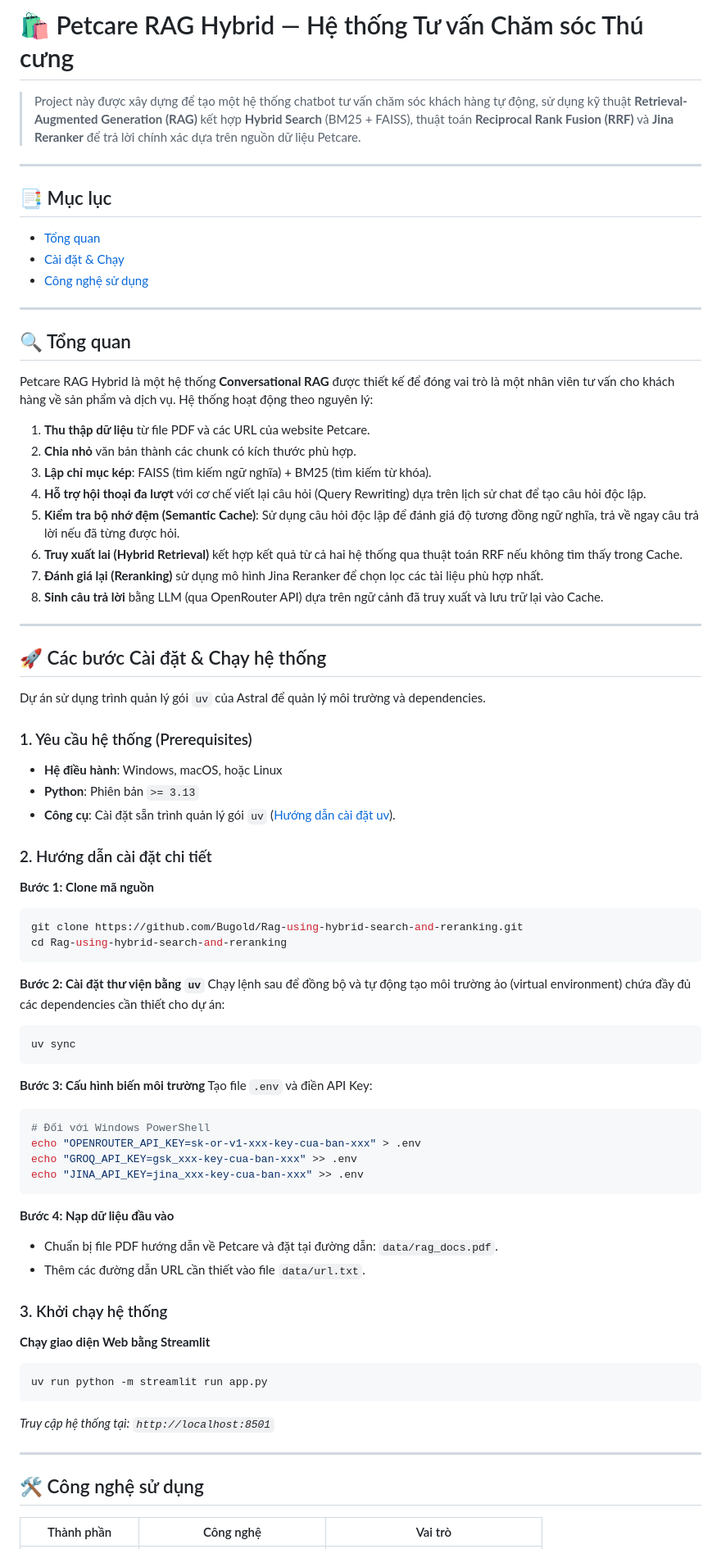
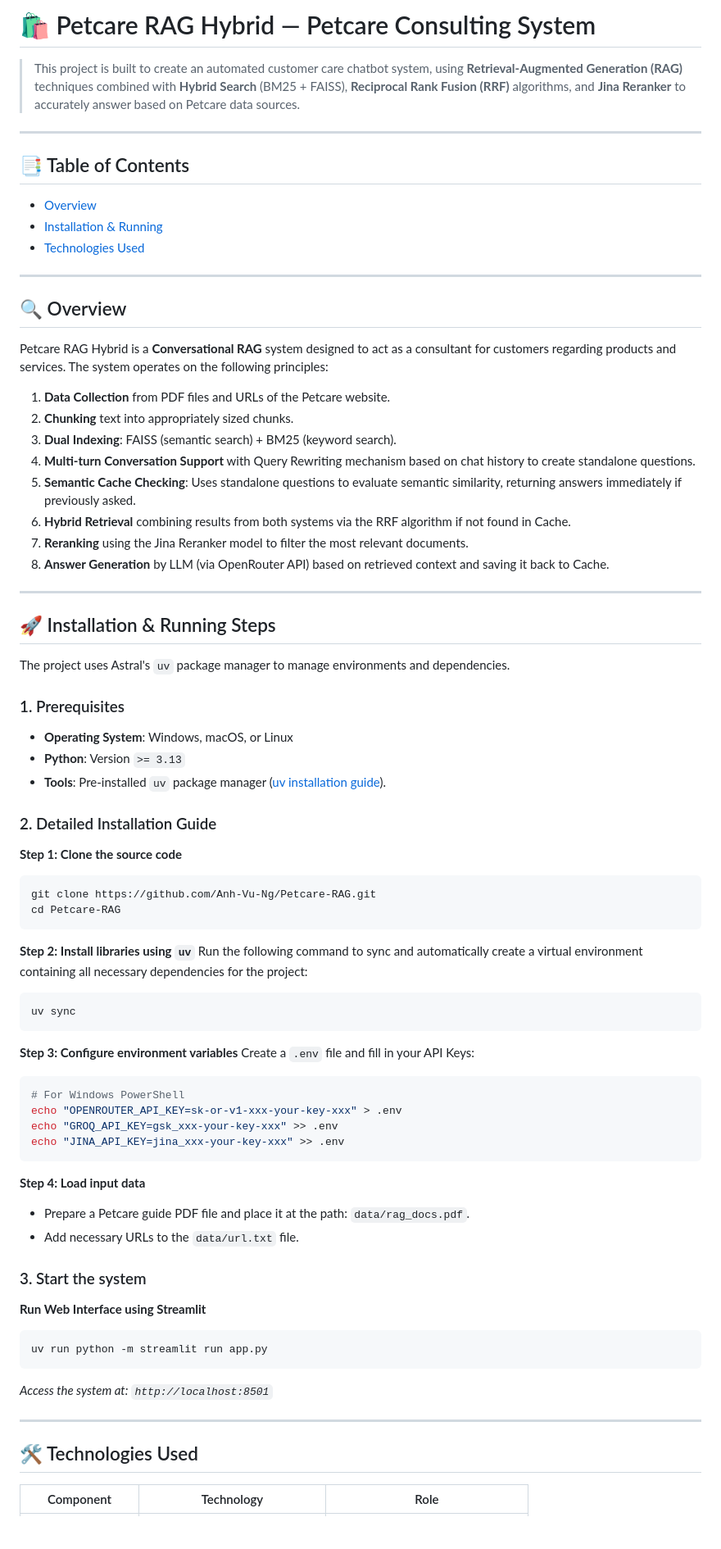
Before and after one commit to Anh-Vu-Ng/Petcare-RAG, a Markdown page: README.md, the part around one of its changes. Shown at 82% size. GitHub-like rendering; blank space fills up the shorter version.

Commit message:
docs: Update Installation

````diff
--- a/README.md
+++ b/README.md
@@ -1,80 +1,80 @@
-# 🛍️ Petcare RAG Hybrid — Hệ thống Tư vấn Chăm sóc Thú cưng
+# 🛍️ Petcare RAG Hybrid — Petcare Consulting System
 
-> Project này được xây dựng để tạo một hệ thống chatbot tư vấn chăm sóc khách hàng tự động, sử dụng kỹ thuật **Retrieval-Augmented Generation (RAG)** kết hợp **Hybrid Search** (BM25 + FAISS), thuật toán **Reciprocal Rank Fusion (RRF)** và **Jina Reranker** để trả lời chính xác dựa trên nguồn dữ liệu Petcare.
+> This project is built to create an automated customer care chatbot system, using **Retrieval-Augmented Generation (RAG)** techniques combined with **Hybrid Search** (BM25 + FAISS), **Reciprocal Rank Fusion (RRF)** algorithms, and **Jina Reranker** to accurately answer based on Petcare data sources.
 
 ---
 
-## 📑 Mục lục
+## 📑 Table of Contents
 
-- [Tổng quan](#-tổng-quan)
-- [Cài đặt & Chạy](#-cài-đặt--chạy)
-- [Công nghệ sử dụng](#-công-nghệ-sử-dụng)
+- [Overview](#-overview)
+- [Installation & Running](#-installation--running)
+- [Technologies Used](#-technologies-used)
 
 ---
 
-## 🔍 Tổng quan
+## 🔍 Overview
 
-Petcare RAG Hybrid là một hệ thống **Conversational RAG** được thiết kế để đóng vai trò là một nhân viên tư vấn cho khách hàng về sản phẩm và dịch vụ. Hệ thống hoạt động theo nguyên lý:
+Petcare RAG Hybrid is a **Conversational RAG** system designed to act as a consultant for customers regarding products and services. The system operates on the following principles:
 
-1. **Thu thập dữ liệu** từ file PDF và các URL của website Petcare.
-2. **Chia nhỏ** văn bản thành các chunk có kích thước phù hợp.
-3. **Lập chỉ mục kép**: FAISS (tìm kiếm ngữ nghĩa) + BM25 (tìm kiếm từ khóa).
-4. **Hỗ trợ hội thoại đa lượt** với cơ chế viết lại câu hỏi (Query Rewriting) dựa trên lịch sử chat để tạo câu hỏi độc lập.
-5. **Kiểm tra bộ nhớ đệm (Semantic Cache)**: Sử dụng câu hỏi độc lập để đánh giá độ tương đồng ngữ nghĩa, trả về ngay câu trả lời nếu đã từng được hỏi.
-6. **Truy xuất lai (Hybrid Retrieval)** kết hợp kết quả từ cả hai hệ thống qua thuật toán RRF nếu không tìm thấy trong Cache.
-7. **Đánh giá lại (Reranking)** sử dụng mô hình Jina Reranker để chọn lọc các tài liệu phù hợp nhất.
-8. **Sinh câu trả lời** bằng LLM (qua OpenRouter API) dựa trên ngữ cảnh đã truy xuất và lưu trữ lại vào Cache.
+1. **Data Collection** from PDF files and URLs of the Petcare website.
+2. **Chunking** text into appropriately sized chunks.
+3. **Dual Indexing**: FAISS (semantic search) + BM25 (keyword search).
+4. **Multi-turn Conversation Support** with Query Rewriting mechanism based on chat history to create standalone questions.
+5. **Semantic Cache Checking**: Uses standalone questions to evaluate semantic similarity, returning answers immediately if previously asked.
+6. **Hybrid Retrieval** combining results from both systems via the RRF algorithm if not found in Cache.
+7. **Reranking** using the Jina Reranker model to filter the most relevant documents.
+8. **Answer Generation** by LLM (via OpenRouter API) based on retrieved context and saving it back to Cache.
 
 ---
 
 
-## 🚀 Các bước Cài đặt & Chạy hệ thống
+## 🚀 Installation & Running Steps
 
-Dự án sử dụng trình quản lý gói `uv` của Astral để quản lý môi trường và dependencies.
+The project uses Astral's `uv` package manager to manage environments and dependencies.
 
-### 1. Yêu cầu hệ thống (Prerequisites)
+### 1. Prerequisites
 
-- **Hệ điều hành**: Windows, macOS, hoặc Linux
-- **Python**: Phiên bản `>= 3.13`
-- **Công cụ**: Cài đặt sẵn trình quản lý gói `uv` ([Hướng dẫn cài đặt uv](https://docs.astral.sh/uv/getting-started/installation/)).
+- **Operating System**: Windows, macOS, or Linux
+- **Python**: Version `>= 3.13`
+- **Tools**: Pre-installed `uv` package manager ([uv installation guide](https://docs.astral.sh/uv/getting-started/installation/)).
 
-### 2. Hướng dẫn cài đặt chi tiết
+### 2. Detailed Installation Guide
 
-**Bước 1: Clone mã nguồn**
+**Step 1: Clone the source code**
 ```bash
-git clone https://github.com/Bugold/Rag-using-hybrid-search-and-reranking.git
-cd Rag-using-hybrid-search-and-reranking
+git clone https://github.com/Anh-Vu-Ng/Petcare-RAG.git
+cd Petcare-RAG
 ```
 
-**Bước 2: Cài đặt thư viện bằng `uv`**
-Chạy lệnh sau để đồng bộ và tự động tạo môi trường ảo (virtual environment) chứa đầy đủ các dependencies cần thiết cho dự án:
+**Step 2: Install libraries using `uv`**
+Run the following command to sync and automatically create a virtual environment containing all necessary dependencies for the project:
 ```bash
 uv sync
 ```
 
-**Bước 3: Cấu hình biến môi trường**
-Tạo file `.env` và điền API Key:
+**Step 3: Configure environment variables**
+Create a `.env` file and fill in your API Keys:
 ```bash
-# Đối với Windows PowerShell
-echo "OPENROUTER_API_KEY=sk-or-v1-xxx-key-cua-ban-xxx" > .env
-echo "GROQ_API_KEY=gsk_xxx-key-cua-ban-xxx" >> .env
-echo "JINA_API_KEY=jina_xxx-key-cua-ban-xxx" >> .env
+# For Windows PowerShell
+echo "OPENROUTER_API_KEY=sk-or-v1-xxx-your-key-xxx" > .env
+echo "GROQ_API_KEY=gsk_xxx-your-key-xxx" >> .env
+echo "JINA_API_KEY=jina_xxx-your-key-xxx" >> .env
 ```
 
-**Bước 4: Nạp dữ liệu đầu vào**
-- Chuẩn bị file PDF hướng dẫn về Petcare và đặt tại đường dẫn: `data/rag_docs.pdf`.
-- Thêm các đường dẫn URL cần thiết vào file `data/url.txt`.
+**Step 4: Load input data**
+- Prepare a Petcare guide PDF file and place it at the path: `data/rag_docs.pdf`.
+- Add necessary URLs to the `data/url.txt` file.
 
-### 3. Khởi chạy hệ thống
-**Chạy giao diện Web bằng Streamlit**
+### 3. Start the system
+**Run Web Interface using Streamlit**
 ```bash
 uv run python -m streamlit run app.py
 ```
-*Truy cập hệ thống tại: `http://localhost:8501`*
+*Access the system at: `http://localhost:8501`*
 
 ---
 
-## 🛠️ Công nghệ sử dụng
+## 🛠️ Technologies Used
 
-| Thành phần | Công nghệ | Vai trò |
+| Component | Technology | Role |
 |------------|-----------|---------|
````
Also changed, not shown: other parts of README.md (+12 -12 lines).
